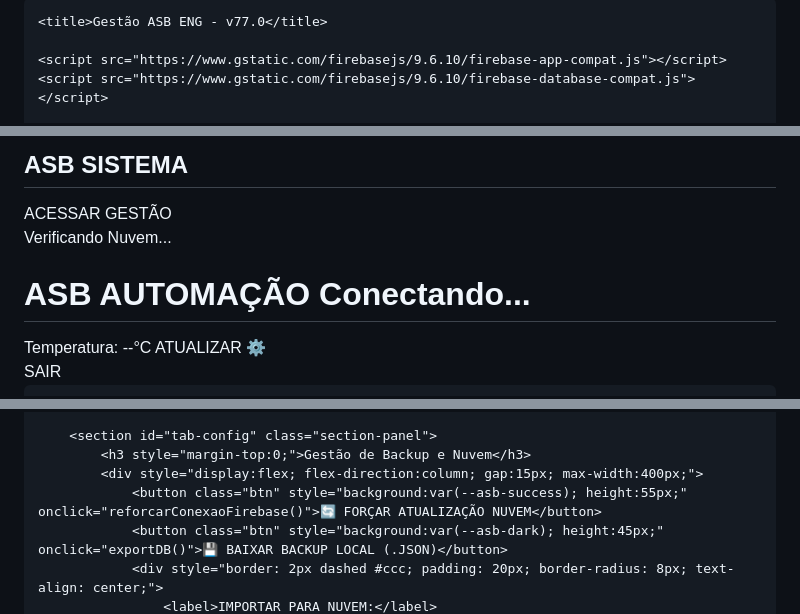
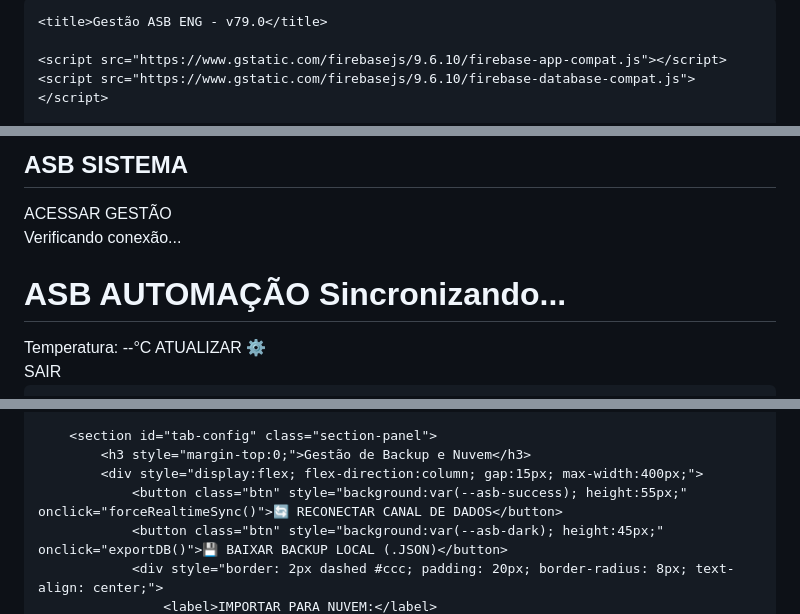
Before and after one commit to Aldo-asb/asb-sistema, a Markdown page: README.md, 3 parts joined by grey strips. Rendered like a GitHub page.

```diff
--- a/README.md
+++ b/README.md
@@ -8,7 +8,7 @@
     <meta name="theme-color" content="#1a1a1a">
     <meta name="mobile-web-app-capable" content="yes">
 
-    <title>Gestão ASB ENG - v77.0</title>
+    <title>Gestão ASB ENG - v79.0</title>
 
     <script src="https://www.gstatic.com/firebasejs/9.6.10/firebase-app-compat.js"></script>
     <script src="https://www.gstatic.com/firebasejs/9.6.10/firebase-database-compat.js"></script>
@@ -98,7 +98,7 @@
         <input type="text" id="user-input" placeholder="Usuário" style="margin-bottom:15px;">
         <input type="password" id="pass-input" placeholder="Senha" style="margin-bottom:25px;">
         <button class="btn btn-add" id="btn-login" style="width: 100%; height:50px;" onclick="handleLogin()">ACESSAR GESTÃO</button>
-        <div id="login-status" style="font-size: 10px; color: #999; margin-top: 10px;">Verificando Nuvem...</div>
+        <div id="login-status" style="font-size: 10px; color: #999; margin-top: 10px;">Verificando conexão...</div>
     </div>
 </div>
 
@@ -106,7 +106,7 @@
     <div class="container">
         <header>
             <div class="logo">
-                <h1>ASB <span>AUTOMAÇÃO</span> <span id="sync-indicator" class="sync-badge">Conectando...</span></h1>
+                <h1>ASB <span>AUTOMAÇÃO</span> <span id="sync-indicator" class="sync-badge">Sincronizando...</span></h1>
                 <div style="font-size: 12px; color: #666; margin-top: 5px;">
                     Temperatura: <span id="temp-val">--°C</span>
                     <button class="temp-refresh-btn no-print" onclick="refreshTemperature()">ATUALIZAR ⚙️</button>
@@ -253,7 +252,7 @@
         <section id="tab-config" class="section-panel">
             <h3 style="margin-top:0;">Gestão de Backup e Nuvem</h3>
             <div style="display:flex; flex-direction:column; gap:15px; max-width:400px;">
-                <button class="btn" style="background:var(--asb-success); height:55px;" onclick="reforcarConexaoFirebase()">🔄 FORÇAR ATUALIZAÇÃO NUVEM</button>
+                <button class="btn" style="background:var(--asb-success); height:55px;" onclick="forceRealtimeSync()">🔄 RECONECTAR CANAL DE DADOS</button>
                 <button class="btn" style="background:var(--asb-dark); height:45px;" onclick="exportDB()">💾 BAIXAR BACKUP LOCAL (.JSON)</button>
                 <div style="border: 2px dashed #ccc; padding: 20px; border-radius: 8px; text-align: center;">
                     <label>IMPORTAR PARA NUVEM:</label>
```
Also changed, not shown: other parts of README.md (+104 -104 lines).
